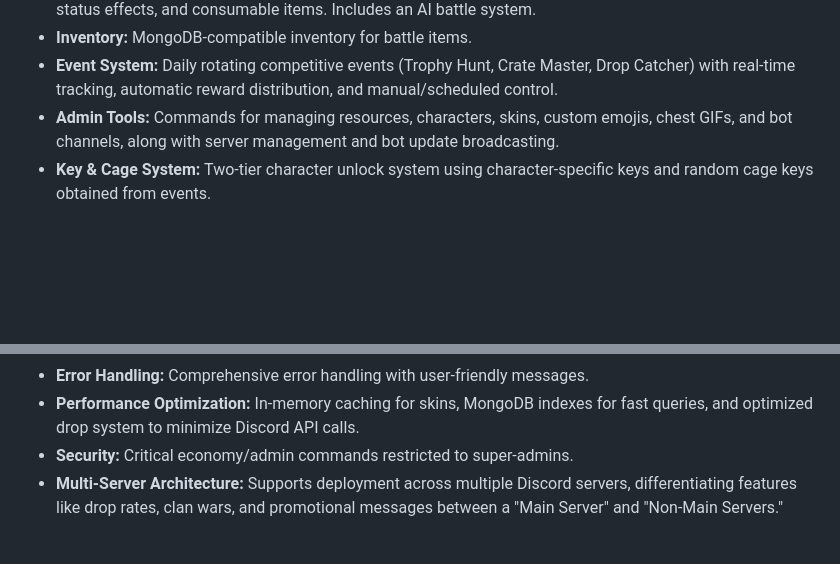
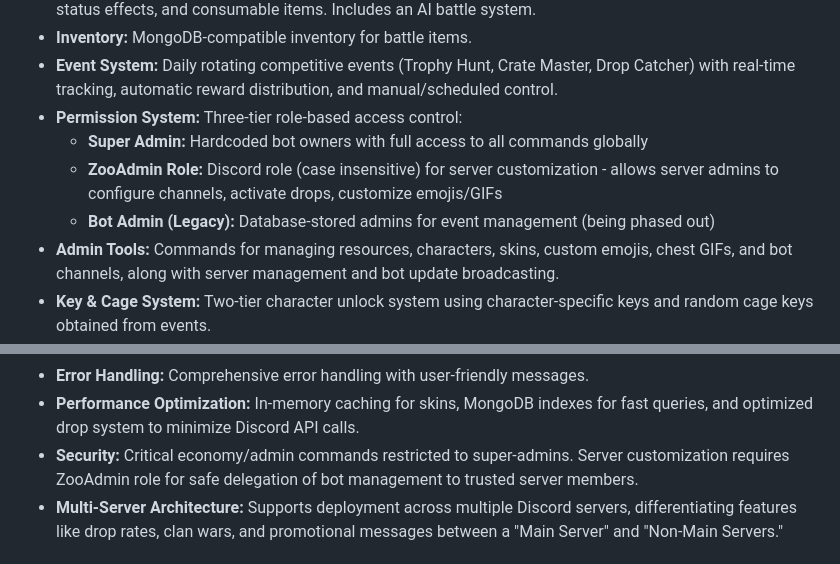
Before and after one commit to TigerMask1/play-bot, a Markdown page: replit.md, 2 parts joined by grey strips. GitHub-like rendering; blank space fills up the shorter version.

Commit message:
Add tiered role system for bot administration and server customization
Introduce a three-tier permission system (Super Admin, ZooAdmin, Bot Admin) to manage bot access and server customization, restricting critical commands to super-admins and enabling server-specific configurations for ZooAdmins.

Replit-Commit-Author: Agent
Replit-Commit-Session-Id: a41caad5-9f2b-4497-bd78-95c9be7427ac
Replit-Commit-Checkpoint-Type: full_checkpoint
Replit-Commit-Event-Id: 1e51aeb6-8af5-4d79-b240-bf678dfaaa4b

```diff
--- a/replit.md
+++ b/replit.md
@@ -23,6 +23,10 @@ The bot is built on Discord.js v14 and Node.js 20, utilizing a dual-mode data st
 - **Battle System:** Turn-based combat with energy management, 51 unique passive abilities, critical hits, status effects, and consumable items. Includes an AI battle system.
 - **Inventory:** MongoDB-compatible inventory for battle items.
 - **Event System:** Daily rotating competitive events (Trophy Hunt, Crate Master, Drop Catcher) with real-time tracking, automatic reward distribution, and manual/scheduled control.
+- **Permission System:** Three-tier role-based access control:
+  - **Super Admin:** Hardcoded bot owners with full access to all commands globally
+  - **ZooAdmin Role:** Discord role (case insensitive) for server customization - allows server admins to configure channels, activate drops, customize emojis/GIFs
+  - **Bot Admin (Legacy):** Database-stored admins for event management (being phased out)
 - **Admin Tools:** Commands for managing resources, characters, skins, custom emojis, chest GIFs, and bot channels, along with server management and bot update broadcasting.
 - **Key & Cage System:** Two-tier character unlock system using character-specific keys and random cage keys obtained from events.
 - **Custom Emojis:** System for bot-wide custom character emojis, stored in MongoDB and applied automatically.
@@ -34,7 +38,7 @@ The bot is built on Discord.js v14 and Node.js 20, utilizing a dual-mode data st
 - **Data Management:** Automatic data backfilling, environment-based configuration, and a dual-save system (`saveDataImmediate()` for critical operations, batched saves for telemetry) with graceful shutdown handlers.
 - **Error Handling:** Comprehensive error handling with user-friendly messages.
 - **Performance Optimization:** In-memory caching for skins, MongoDB indexes for fast queries, and optimized drop system to minimize Discord API calls.
-- **Security:** Critical economy/admin commands restricted to super-admins.
+- **Security:** Critical economy/admin commands restricted to super-admins. Server customization requires ZooAdmin role for safe delegation of bot management to trusted server members.
 - **Multi-Server Architecture:** Supports deployment across multiple Discord servers, differentiating features like drop rates, clan wars, and promotional messages between a "Main Server" and "Non-Main Servers."
 
 ## External Dependencies
```
